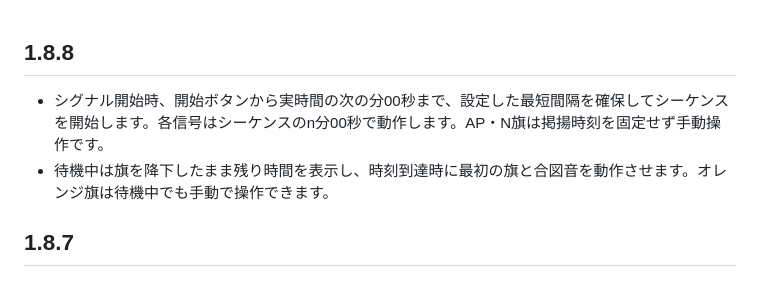
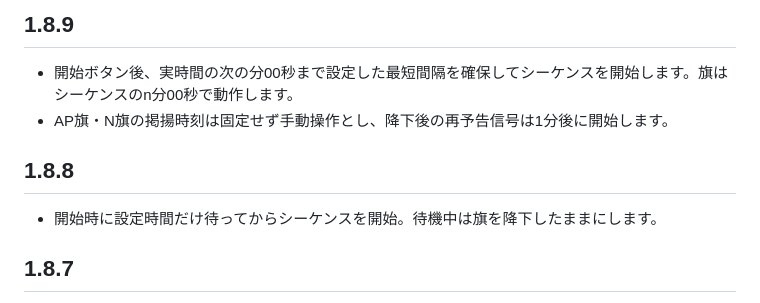
Before and after one commit to GoldenFalcons18/gps-pwa, a Markdown page: android/RELEASE_NOTES.md, the part around the change. Drawn GitHub-style.

Commit message:
Document 1.8.9 signal behavior

```diff
--- a/android/RELEASE_NOTES.md
+++ b/android/RELEASE_NOTES.md
@@ -1,6 +1,9 @@
+## 1.8.9
+- 開始ボタン後、実時間の次の分00秒まで設定した最短間隔を確保してシーケンスを開始します。旗はシーケンスのn分00秒で動作します。
+- AP旗・N旗の掲揚時刻は固定せず手動操作とし、降下後の再予告信号は1分後に開始します。
+
 ## 1.8.8
-- シグナル開始時、開始ボタンから実時間の次の分00秒まで、設定した最短間隔を確保してシーケンスを開始します。各信号はシーケンスのn分00秒で動作します。AP・N旗は掲揚時刻を固定せず手動操作です。
-- 待機中は旗を降下したまま残り時間を表示し、時刻到達時に最初の旗と合図音を動作させます。オレンジ旗は待機中でも手動で操作できます。
+- 開始時に設定時間だけ待ってからシーケンスを開始。待機中は旗を降下したままにします。
 
 ## 1.8.7
 - シグナル設定画面を追加し、フリート手順・クラス旗・通知・ホーンを設定可能。
```
